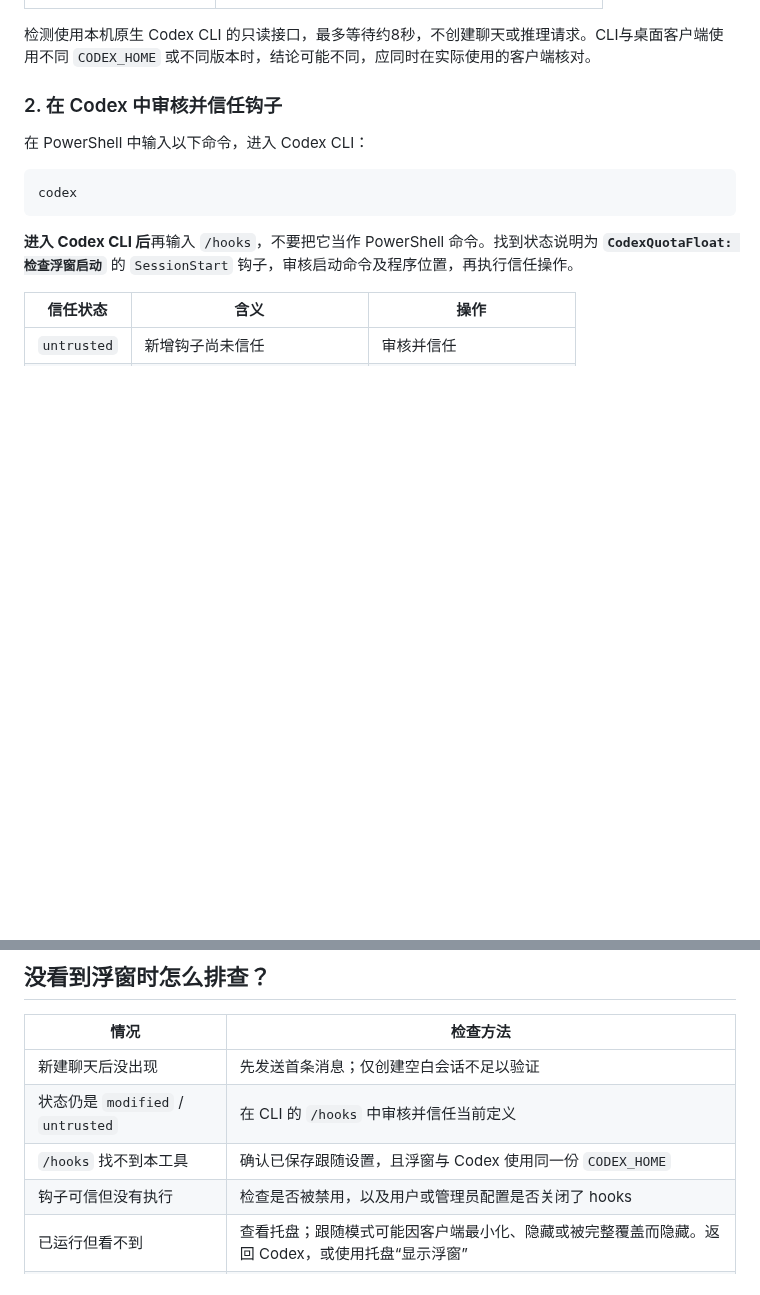
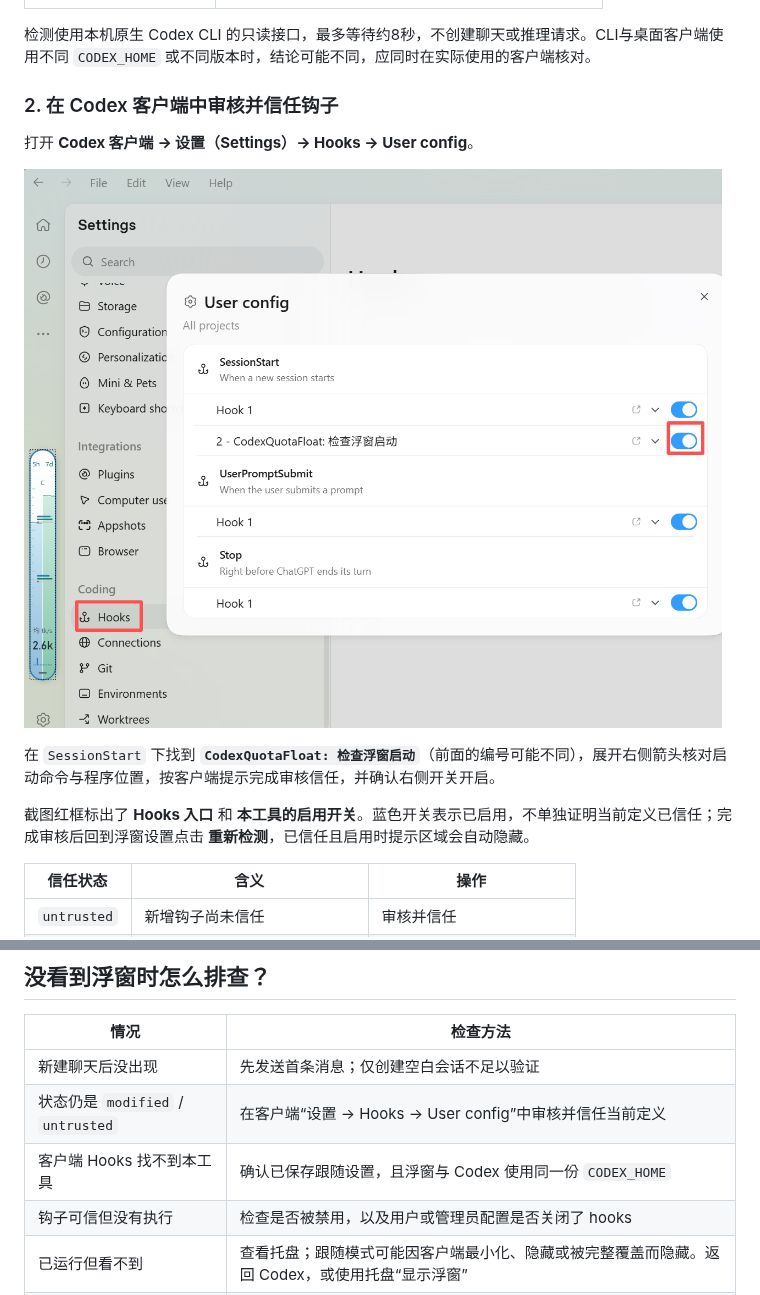
Before and after one commit to wangshuai-007/CodexQuotaFloat, a Markdown page: docs/codex-hook.md, 2 parts joined by grey strips. GitHub-like rendering; pictures changed too: docs/images/codex-hook-client.png (added); blank space fills up the shorter version.

````diff
--- a/docs/codex-hook.md
+++ b/docs/codex-hook.md
@@ -30,15 +26,15 @@
 
 检测使用本机原生 Codex CLI 的只读接口，最多等待约8秒，不创建聊天或推理请求。CLI与桌面客户端使用不同 `CODEX_HOME` 或不同版本时，结论可能不同，应同时在实际使用的客户端核对。
 
-### 2. 在 Codex 中审核并信任钩子
+### 2. 在 Codex 客户端中审核并信任钩子
 
-在 PowerShell 中输入以下命令，进入 Codex CLI：
+打开 **Codex 客户端 → 设置（Settings）→ Hooks → User config**。
 
-```powershell
-codex
-```
+![Codex客户端Hooks设置：左侧Hooks入口和SessionStart下的浮窗启动开关](images/codex-hook-client.png)
 
-**进入 Codex CLI 后**再输入 `/hooks`，不要把它当作 PowerShell 命令。找到状态说明为 **`CodexQuotaFloat: 检查浮窗启动`** 的 `SessionStart` 钩子，审核启动命令及程序位置，再执行信任操作。
+在 `SessionStart` 下找到 **`CodexQuotaFloat: 检查浮窗启动`**（前面的编号可能不同），展开右侧箭头核对启动命令与程序位置，按客户端提示完成审核信任，并确认右侧开关开启。
+
+截图红框标出了 **Hooks 入口** 和 **本工具的启用开关**。蓝色开关表示已启用，不单独证明当前定义已信任；完成审核后回到浮窗设置点击 **重新检测**，已信任且启用时提示区域会自动隐藏。
 
 | 信任状态 | 含义 | 操作 |
 | --- | --- | --- |
@@ -74,8 +70,8 @@ codex
 | 情况 | 检查方法 |
 | --- | --- |
 | 新建聊天后没出现 | 先发送首条消息；仅创建空白会话不足以验证 |
-| 状态仍是 `modified` / `untrusted` | 在 CLI 的 `/hooks` 中审核并信任当前定义 |
-| `/hooks` 找不到本工具 | 确认已保存跟随设置，且浮窗与 Codex 使用同一份 `CODEX_HOME` |
+| 状态仍是 `modified` / `untrusted` | 在客户端“设置 → Hooks → User config”中审核并信任当前定义 |
+| 客户端 Hooks 找不到本工具 | 确认已保存跟随设置，且浮窗与 Codex 使用同一份 `CODEX_HOME` |
 | 钩子可信但没有执行 | 检查是否被禁用，以及用户或管理员配置是否关闭了 hooks |
 | 已运行但看不到 | 查看托盘；跟随模式可能因客户端最小化、隐藏或被完整覆盖而隐藏。返回 Codex，或使用托盘“显示浮窗” |
 | 程序目录移动或发布包被删除 | 在新位置完整解压并手动启动一次，更新启动路径后重新审核信任 |
````
Also changed, not shown: other parts of docs/codex-hook.md (+0 -4 lines), README.md (+3 -3 lines), 4 other files.
